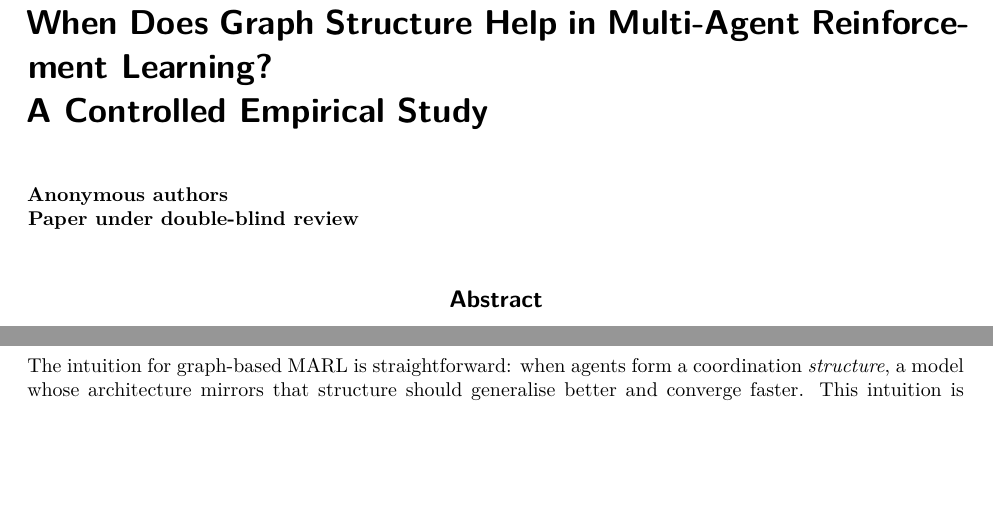
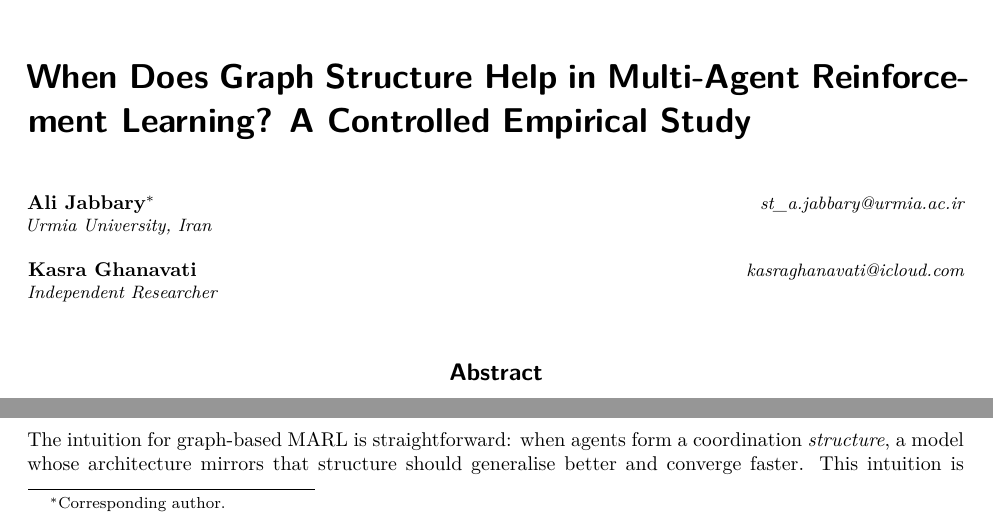
Before and after one commit to Evasion-OC/when-graphs-help-marl, a LaTeX paper (paper/main.tex): two parts of page 1 of 17, joined at a grey line, cut so that both start at the same text, the shorter picture padded with empty space. Compiled offline with pdfLaTeX.

Commit message:
Authors: Ali Jabbary (corresponding, Urmia U.) + Kasra Ghanavati
Replaces the single-author block with TMLR's \name/\addr/\email +
\AND multi-author format. Verified email
(st_a.jabbary@urmia.ac.ir) for Jabbary via Urmia University
records; no public institutional record found for Ghanavati, kept
his personal email and "Independent Researcher" affiliation
pending update.

Build mode switched to \usepackage[preprint]{tmlr} so author names
render in the compiled PDF (default tmlr.sty hides authors as
"Anonymous authors / Paper under double-blind review" for the
TMLR review build). Flip back to the bare \usepackage{tmlr} before
uploading to OpenReview.

Co-Authored-By: Claude Opus 4.7 (1M context) <noreply@anthropic.com>

```diff
--- a/paper/main.tex
+++ b/paper/main.tex
@@ -11,9 +11,9 @@
 %   \usepackage[accepted]{tmlr}     # final camera-ready with OpenReview ID
 % =========================================================================
 \documentclass{article}
-\usepackage{tmlr}                   % under review (double-blind)
-% \usepackage[preprint]{tmlr}       % uncomment for an arXiv preprint
-% \usepackage[accepted]{tmlr}       % uncomment for camera-ready
+% \usepackage{tmlr}                 % under review (double-blind)
+\usepackage[preprint]{tmlr}         % preprint: author names visible
+% \usepackage[accepted]{tmlr}       % camera-ready
 
 \usepackage{amsmath, amssymb, amsthm}
 \usepackage{graphicx}
@@ -49,11 +49,19 @@
 \newcommand{\Gtask}{\mathcal{G}}
 
 % --- Title block. ---------------------------------------------------------
-\title{When Does Graph Structure Help in Multi-Agent Reinforcement Learning? \\
-       A Controlled Empirical Study}
+\title{When Does Graph Structure Help in Multi-Agent Reinforcement
+       Learning? A Controlled Empirical Study}
 
-\author{Kasra Ghanavati\thanks{Corresponding author.} \\
-        \texttt{kasraghanavati@icloud.com}}
+% Author block uses TMLR's \name / \addr / \email + \AND macros (provided
+% by tmlr.sty). Names are auto-hidden in the default (review) build and
+% appear in [preprint] / [accepted] builds.
+\author{%
+    \name Ali Jabbary\thanks{Corresponding author.} \email st\_a.jabbary@urmia.ac.ir \\
+    \addr Urmia University, Iran
+    \AND
+    \name Kasra Ghanavati \email kasraghanavati@icloud.com \\
+    \addr Independent Researcher
+}
 
 \date{} % TMLR sets dates.
 
```
Also changed, not shown: paper/main.pdf.
